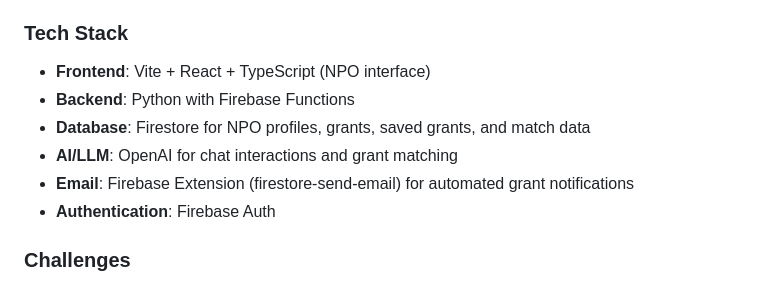
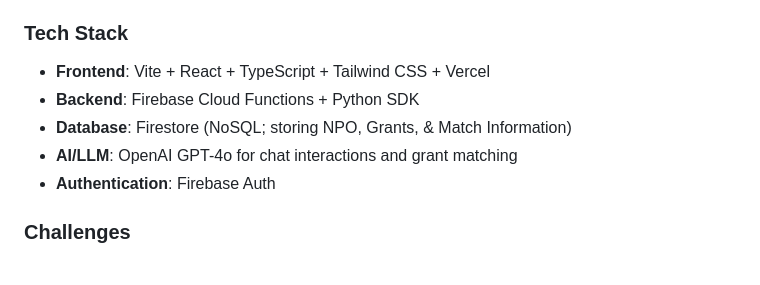
Before and after one commit to ClarenceChoo/Granted, a Markdown page: README.md, the part around one of its changes. Rendered like a GitHub page.

```diff
--- a/README.md
+++ b/README.md
@@ -25,11 +25,10 @@ How might non-profit organisations "pull" information about grants from the OurS
 
 ### Tech Stack
 
-- **Frontend**: Vite + React + TypeScript (NPO interface)
-- **Backend**: Python with Firebase Functions
-- **Database**: Firestore for NPO profiles, grants, saved grants, and match data
-- **AI/LLM**: OpenAI for chat interactions and grant matching
-- **Email**: Firebase Extension (firestore-send-email) for automated grant notifications
+- **Frontend**: Vite + React + TypeScript + Tailwind CSS + Vercel
+- **Backend**: Firebase Cloud Functions + Python SDK
+- **Database**: Firestore (NoSQL; storing NPO, Grants, & Match Information)
+- **AI/LLM**: OpenAI GPT-4o for chat interactions and grant matching
 - **Authentication**: Firebase Auth
 
 ### Challenges
```
Also changed, not shown: other parts of README.md (+44 -23 lines).
